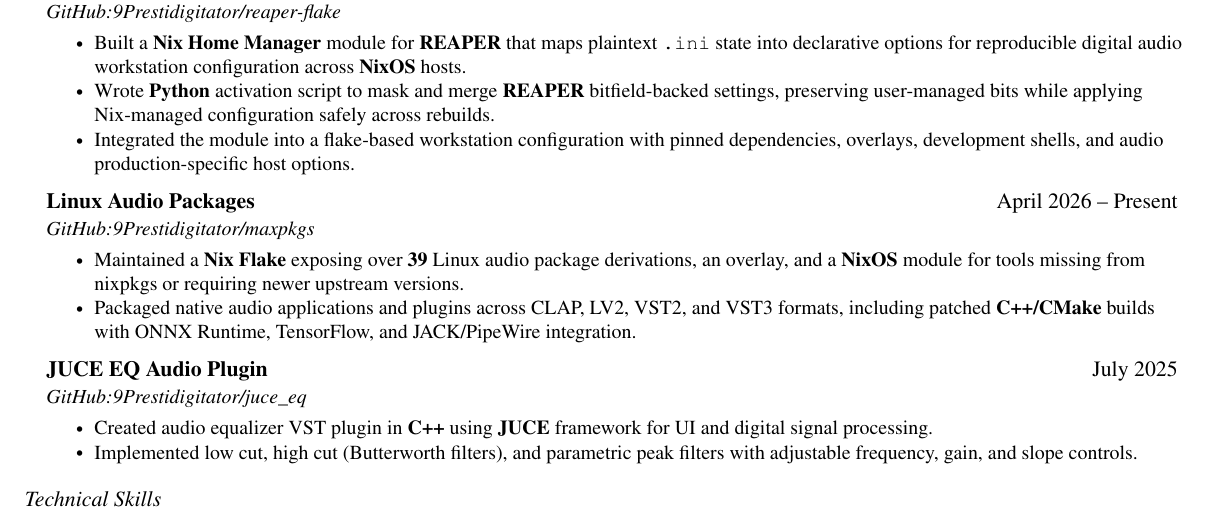
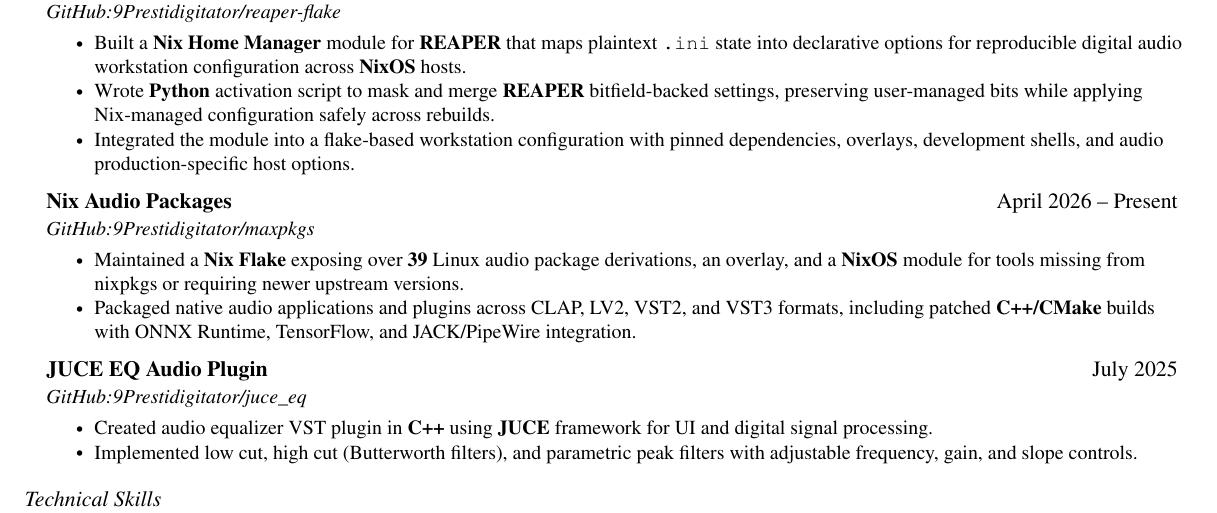
Before and after one commit to 9Prestidigitator/resume, a LaTeX document (main.tex, which reads sections/projects.tex): part of the page, cut so that both start at the same text. Compiled offline with pdfLaTeX.

Commit message:
better header

```diff
--- a/sections/projects.tex
+++ b/sections/projects.tex
@@ -21,7 +21,7 @@
 }
 \resumeItemListEnd
 \resumeSubheading
-{Linux Audio Packages}{April 2026 -- Present}
+{Nix Audio Packages}{April 2026 -- Present}
 {\href{https://github.com/9Prestidigitator/maxpkgs}{GitHub:9Prestidigitator/maxpkgs}}{}
 \resumeItemListStart
 \small\resumeItem{
```
